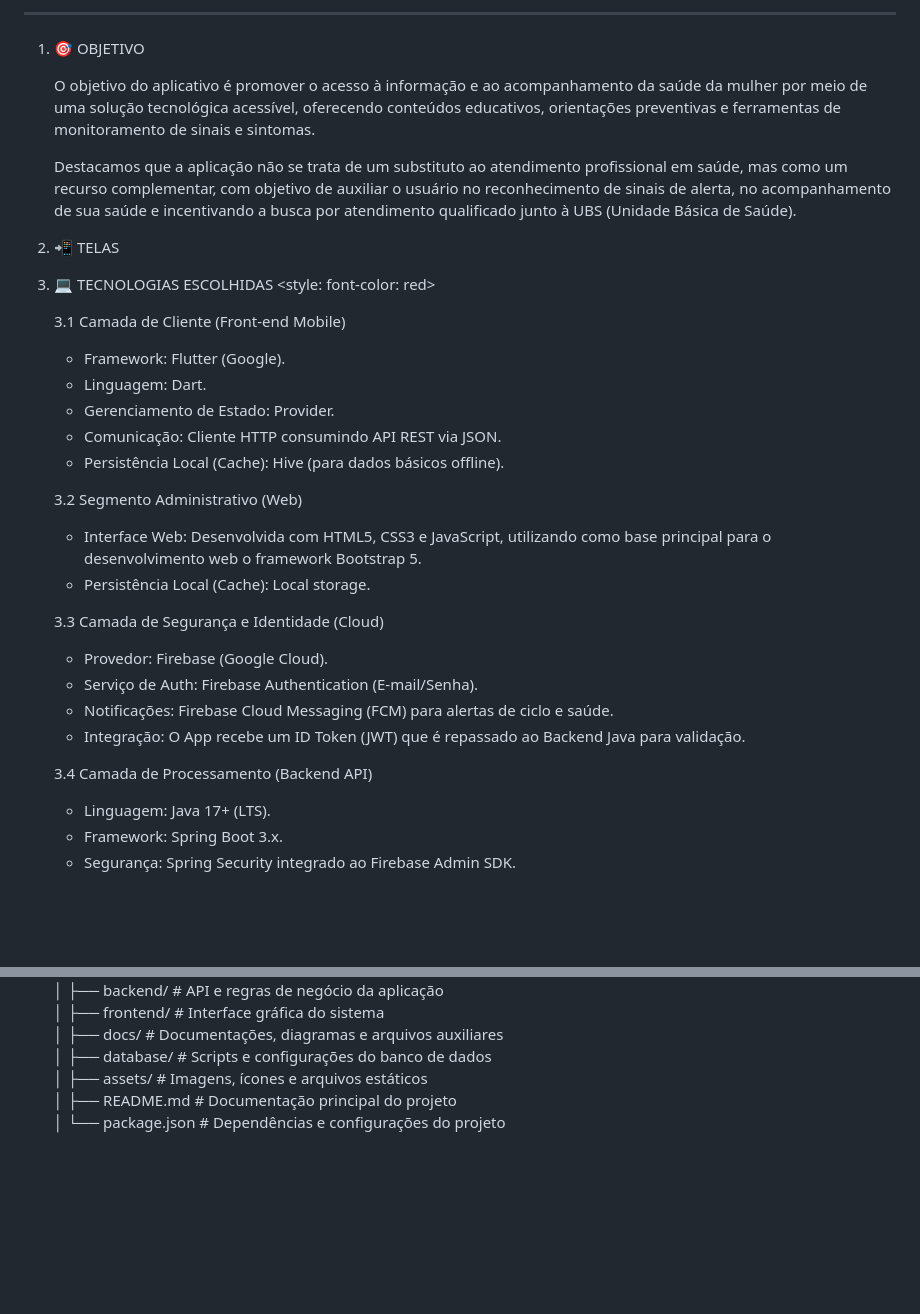
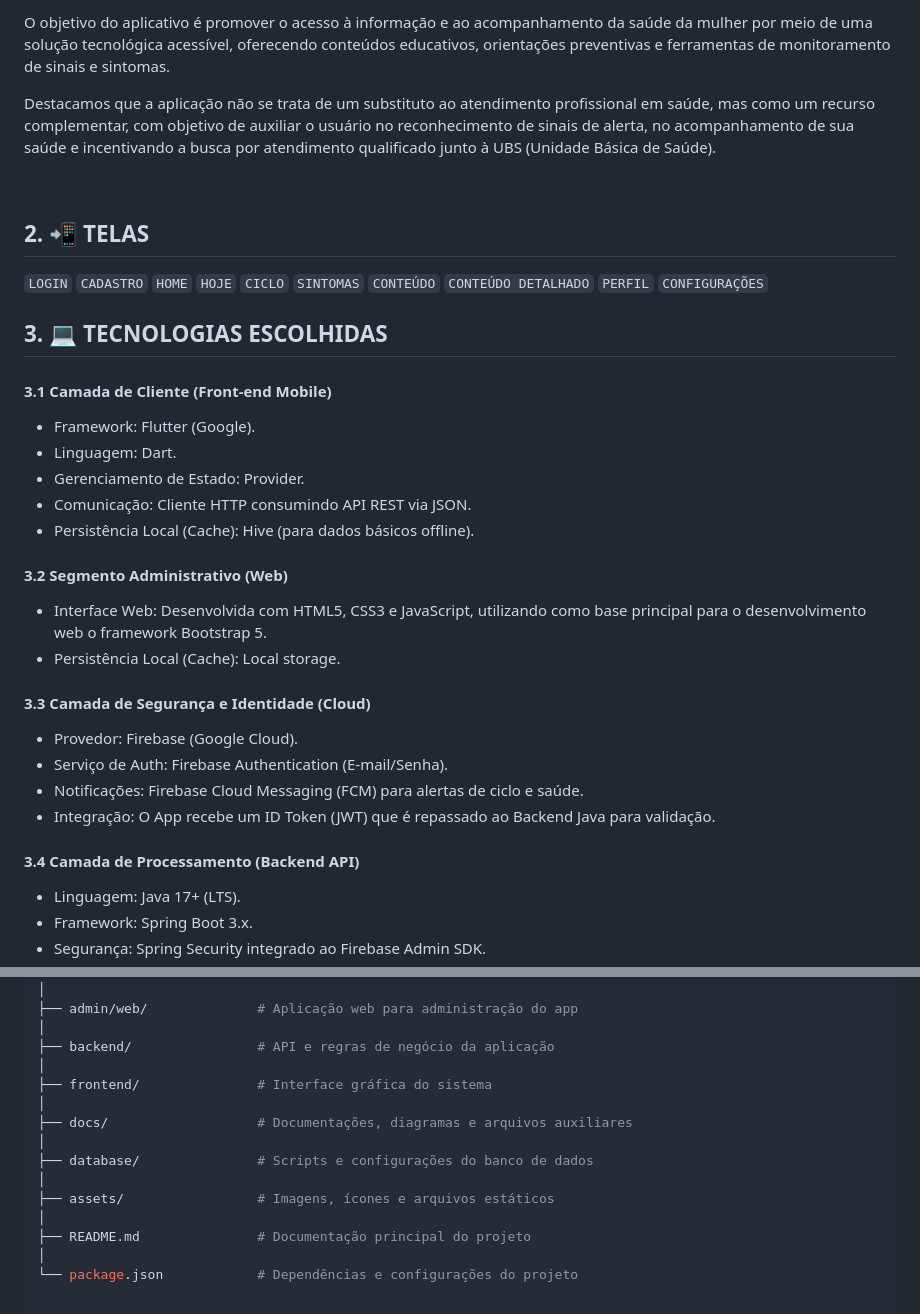
Before and after one commit to giovanaschmitt/UNIFEBE_Minha_Saude_Feminina, a Markdown page: README.md, 2 parts joined by grey strips. GitHub-like rendering; blank space fills up the shorter version.

```diff
--- a/README.md
+++ b/README.md
@@ -7,34 +15,40 @@ Autores: Alexandre Santos Diniz, Felipe Derengoski Fernandes, Giovana Schmitt, G
 
-------------------------------------------------------------------------------------------------------------------------------------------------------------
+  <p>O objetivo do aplicativo é promover o acesso à informação e ao acompanhamento da saúde da mulher por meio de uma solução tecnológica acessível, oferecendo conteúdos educativos, orientações preventivas e ferramentas de monitoramento de sinais e sintomas. </p>
+   <p> Destacamos que a aplicação não se trata de um substituto ao atendimento profissional em saúde, mas como um recurso complementar, com objetivo de auxiliar o usuário no reconhecimento de sinais de alerta, no acompanhamento de sua saúde e incentivando a busca por atendimento qualificado junto à UBS (Unidade Básica de Saúde).</p><br>
 
-1. 🎯 OBJETIVO
+## 2. 📲 TELAS
+`LOGIN`
+`CADASTRO`
+`HOME`
+`HOJE`
+`CICLO`
+`SINTOMAS`
+`CONTEÚDO`
+`CONTEÚDO DETALHADO`
+`PERFIL`
+`CONFIGURAÇÕES`
+   <br></br>
 
-   O objetivo do aplicativo é promover o acesso à informação e ao acompanhamento da saúde da mulher por meio de uma solução tecnológica acessível, oferecendo conteúdos educativos, orientações preventivas e ferramentas de monitoramento de sinais e sintomas.
+## 3. 💻 TECNOLOGIAS ESCOLHIDAS
 
-    Destacamos que a aplicação não se trata de um substituto ao atendimento profissional em saúde, mas como um recurso complementar, com objetivo de auxiliar o usuário no reconhecimento de sinais de alerta, no acompanhamento de sua saúde e incentivando a busca por atendimento qualificado junto à UBS (Unidade Básica de Saúde).
-
-2. 📲 TELAS
-
-3. 💻 TECNOLOGIAS ESCOLHIDAS <style: font-color: red>
-
-   3.1 Camada de Cliente (Front-end Mobile)
-    - Framework: Flutter (Google).
-    - Linguagem: Dart.
-    - Gerenciamento de Estado: Provider.
-    - Comunicação: Cliente HTTP consumindo API REST via JSON.
-    - Persistência Local (Cache): Hive (para dados básicos offline).
-
-   3.2 Segmento Administrativo (Web) <br>
-    - Interface Web: Desenvolvida com HTML5, CSS3 e JavaScript, utilizando como base principal para o desenvolvimento web o framework Bootstrap 5.
-    - Persistência Local (Cache): Local storage.
-
-   3.3 Camada de Segurança e Identidade (Cloud)
-    - Provedor: Firebase (Google Cloud).
-    - Serviço de Auth: Firebase Authentication (E-mail/Senha).
-    - Notificações: Firebase Cloud Messaging (FCM) para alertas de ciclo e saúde.
-    - Integração: O App recebe um ID Token (JWT) que é repassado ao Backend Java para validação.
-
-   3.4 Camada de Processamento (Backend API)
+   #### 3.1 Camada de Cliente (Front-end Mobile)
+   - Framework: Flutter (Google).
+   - Linguagem: Dart.
+   - Gerenciamento de Estado: Provider.
+   - Comunicação: Cliente HTTP consumindo API REST via JSON.
+   - Persistência Local (Cache): Hive (para dados básicos offline).
+<br></br>
+   #### 3.2 Segmento Administrativo (Web) <br>
+   - Interface Web: Desenvolvida com HTML5, CSS3 e JavaScript, utilizando como base principal para o desenvolvimento web o framework Bootstrap 5.
+   - Persistência Local (Cache): Local storage.
+<br></br>
+   #### 3.3 Camada de Segurança e Identidade (Cloud)
+   - Provedor: Firebase (Google Cloud).
+   - Serviço de Auth: Firebase Authentication (E-mail/Senha).
+   - Notificações: Firebase Cloud Messaging (FCM) para alertas de ciclo e saúde.
+   - Integração: O App recebe um ID Token (JWT) que é repassado ao Backend Java para validação.
+<br></br>
+   #### 3.4 Camada de Processamento (Backend API)
    - Linguagem: Java 17+ (LTS).
    - Framework: Spring Boot 3.x.
    - Segurança: Spring Security integrado ao Firebase Admin SDK.
@@ -50,14 +66,16 @@ Autores: Alexandre Santos Diniz, Felipe Derengoski Fernandes, Giovana Schmitt, G
 │
-├── backend/                # API e regras de negócio da aplicação <br>
+├── admin/web/              # Aplicação web para administração do app
 │
-├── frontend/               # Interface gráfica do sistema <br>
+├── backend/                # API e regras de negócio da aplicação
 │
-├── docs/                   # Documentações, diagramas e arquivos auxiliares <br>
+├── frontend/               # Interface gráfica do sistema
 │
-├── database/               # Scripts e configurações do banco de dados <br>
+├── docs/                   # Documentações, diagramas e arquivos auxiliares
 │
-├── assets/                 # Imagens, ícones e arquivos estáticos <br>
+├── database/               # Scripts e configurações do banco de dados
 │
-├── README.md               # Documentação principal do projeto <br>
+├── assets/                 # Imagens, ícones e arquivos estáticos
 │
-└── package.json            # Dependências e configurações do projeto <br>
+├── README.md               # Documentação principal do projeto
+│
+└── package.json            # Dependências e configurações do projeto
```
Also changed, not shown: other parts of README.md (+17 -7 lines).
